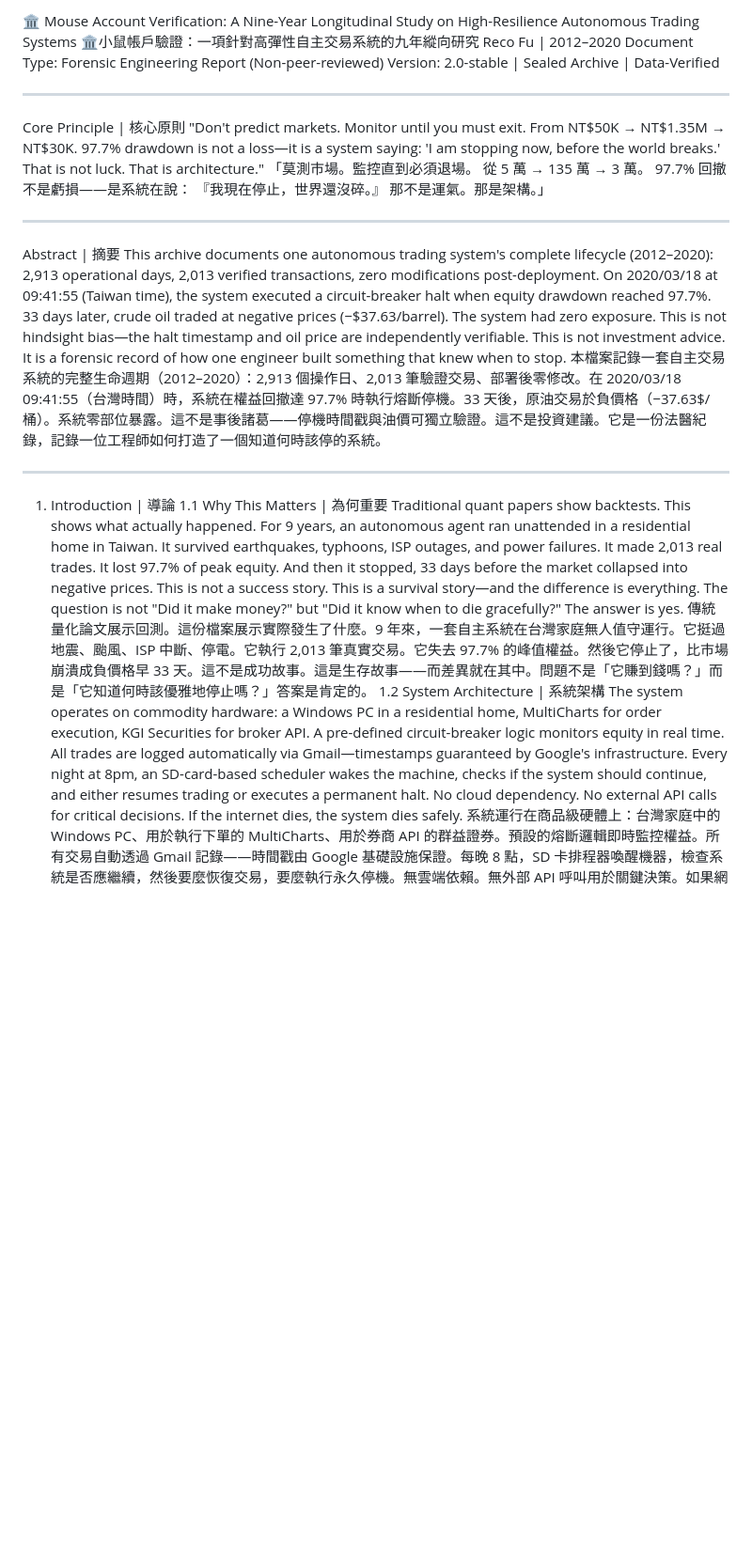
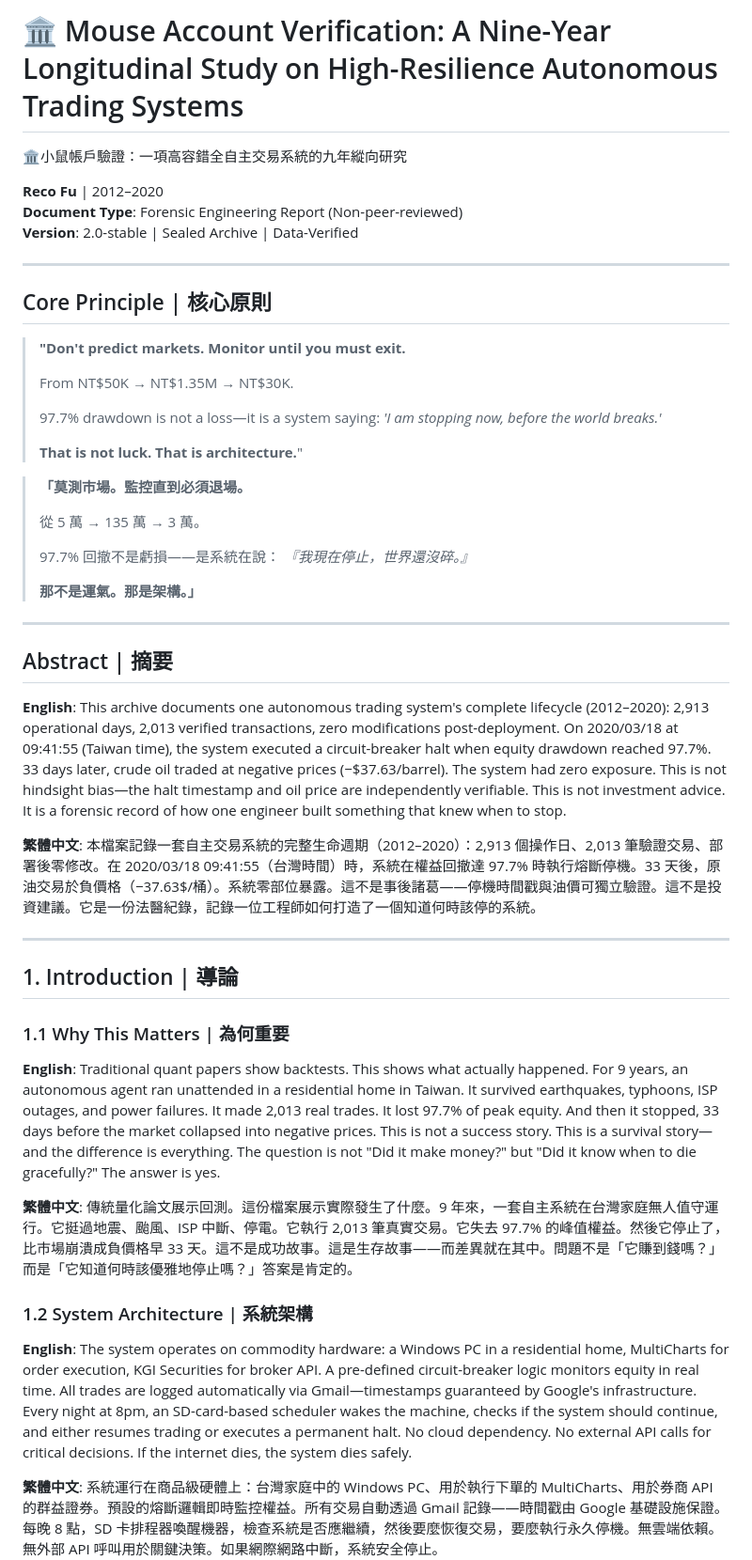
Before and after one commit to RecoFu/mouse-account-verification, a Markdown page: README.md, the part around one of its changes. Shown at 94% size. Drawn GitHub-style; blank space fills up the shorter version.

```diff
--- a/README.md
+++ b/README.md
@@ -1,27 +1,58 @@
-🏛️ Mouse Account Verification: A Nine-Year Longitudinal Study on High-Resilience Autonomous Trading Systems
-🏛️小鼠帳戶驗證：一項針對高彈性自主交易系統的九年縱向研究
-Reco Fu | 2012–2020
-Document Type: Forensic Engineering Report (Non-peer-reviewed)
-Version: 2.0-stable | Sealed Archive | Data-Verified
-________________________________________
-Core Principle | 核心原則
-"Don't predict markets. Monitor until you must exit.
-From NT$50K → NT$1.35M → NT$30K.
-97.7% drawdown is not a loss—it is a system saying: 'I am stopping now, before the world breaks.'
-That is not luck. That is architecture."
-「莫測市場。監控直到必須退場。
-從 5 萬 → 135 萬 → 3 萬。
-97.7% 回撤不是虧損——是系統在說： 『我現在停止，世界還沒碎。』
-那不是運氣。那是架構。」
-________________________________________
-Abstract | 摘要
- This archive documents one autonomous trading system's complete lifecycle (2012–2020): 2,913 operational days, 2,013 verified transactions, zero modifications post-deployment. On 2020/03/18 at 09:41:55 (Taiwan time), the system executed a circuit-breaker halt when equity drawdown reached 97.7%. 33 days later, crude oil traded at negative prices (−$37.63/barrel). The system had zero exposure. This is not hindsight bias—the halt timestamp and oil price are independently verifiable. This is not investment advice. It is a forensic record of how one engineer built something that knew when to stop.
+# 🏛️ Mouse Account Verification: A Nine-Year Longitudinal Study on High-Resilience Autonomous Trading Systems
+🏛️小鼠帳戶驗證：一項高容錯全自主交易系統的九年縱向研究
+
+**Reco Fu** | 2012–2020
+**Document Type**: Forensic Engineering Report (Non-peer-reviewed)
+**Version**: 2.0-stable | Sealed Archive | Data-Verified
+
+---
+
+## Core Principle | 核心原則
+
+> **"Don't predict markets. Monitor until you must exit.**
+>
+> From NT$50K → NT$1.35M → NT$30K.
+>
+> 97.7% drawdown is not a loss—it is a system saying:
+> *'I am stopping now, before the world breaks.'*
+>
+> **That is not luck. That is architecture.**"
+
+> **「莫測市場。監控直到必須退場。**
+>
+> 從 5 萬 → 135 萬 → 3 萬。
+>
+> 97.7% 回撤不是虧損——是系統在說：
+> *『我現在停止，世界還沒碎。』*
+>
+> **那不是運氣。那是架構。」**
+
+---
+
+## Abstract | 摘要
+
+**English**:
+This archive documents one autonomous trading system's complete lifecycle (2012–2020): 2,913 operational days, 2,013 verified transactions, zero modifications post-deployment. On 2020/03/18 at 09:41:55 (Taiwan time), the system executed a circuit-breaker halt when equity drawdown reached 97.7%. 33 days later, crude oil traded at negative prices (−$37.63/barrel). The system had zero exposure. This is not hindsight bias—the halt timestamp and oil price are independently verifiable. This is not investment advice. It is a forensic record of how one engineer built something that knew when to stop.
+
+**繁體中文**:
 本檔案記錄一套自主交易系統的完整生命週期（2012–2020）：2,913 個操作日、2,013 筆驗證交易、部署後零修改。在 2020/03/18 09:41:55（台灣時間）時，系統在權益回撤達 97.7% 時執行熔斷停機。33 天後，原油交易於負價格（−37.63$/桶）。系統零部位暴露。這不是事後諸葛——停機時間戳與油價可獨立驗證。這不是投資建議。它是一份法醫紀錄，記錄一位工程師如何打造了一個知道何時該停的系統。
-________________________________________
-1. Introduction | 導論
-1.1 Why This Matters | 為何重要
- Traditional quant papers show backtests. This shows what actually happened. For 9 years, an autonomous agent ran unattended in a residential home in Taiwan. It survived earthquakes, typhoons, ISP outages, and power failures. It made 2,013 real trades. It lost 97.7% of peak equity. And then it stopped, 33 days before the market collapsed into negative prices. This is not a success story. This is a survival story—and the difference is everything. The question is not "Did it make money?" but "Did it know when to die gracefully?" The answer is yes.
+
+---
+
+## 1. Introduction | 導論
+
+### 1.1 Why This Matters | 為何重要
+
+**English**:
+Traditional quant papers show backtests. This shows what actually happened. For 9 years, an autonomous agent ran unattended in a residential home in Taiwan. It survived earthquakes, typhoons, ISP outages, and power failures. It made 2,013 real trades. It lost 97.7% of peak equity. And then it stopped, 33 days before the market collapsed into negative prices. This is not a success story. This is a survival story—and the difference is everything. The question is not "Did it make money?" but "Did it know when to die gracefully?" The answer is yes.
+
+**繁體中文**:
 傳統量化論文展示回測。這份檔案展示實際發生了什麼。9 年來，一套自主系統在台灣家庭無人值守運行。它挺過地震、颱風、ISP 中斷、停電。它執行 2,013 筆真實交易。它失去 97.7% 的峰值權益。然後它停止了，比市場崩潰成負價格早 33 天。這不是成功故事。這是生存故事——而差異就在其中。問題不是「它賺到錢嗎？」而是「它知道何時該優雅地停止嗎？」答案是肯定的。
-1.2 System Architecture | 系統架構
- The system operates on commodity hardware: a Windows PC in a residential home, MultiCharts for order execution, KGI Securities for broker API. A pre-defined circuit-breaker logic monitors equity in real time. All trades are logged automatically via Gmail—timestamps guaranteed by Google's infrastructure. Every night at 8pm, an SD-card-based scheduler wakes the machine, checks if the system should continue, and either resumes trading or executes a permanent halt. No cloud dependency. No external API calls for critical decisions. If the internet dies, the system dies safely.
+
+### 1.2 System Architecture | 系統架構
+
+**English**:
+The system operates on commodity hardware: a Windows PC in a residential home, MultiCharts for order execution, KGI Securities for broker API. A pre-defined circuit-breaker logic monitors equity in real time. All trades are logged automatically via Gmail—timestamps guaranteed by Google's infrastructure. Every night at 8pm, an SD-card-based scheduler wakes the machine, checks if the system should continue, and either resumes trading or executes a permanent halt. No cloud dependency. No external API calls for critical decisions. If the internet dies, the system dies safely.
+
+**繁體中文**:
 系統運行在商品級硬體上：台灣家庭中的 Windows PC、用於執行下單的 MultiCharts、用於券商 API 的群益證券。預設的熔斷邏輯即時監控權益。所有交易自動透過 Gmail 記錄——時間戳由 Google 基礎設施保證。每晚 8 點，SD 卡排程器喚醒機器，檢查系統是否應繼續，然後要麼恢復交易，要麼執行永久停機。無雲端依賴。無外部 API 呼叫用於關鍵決策。如果網際網路中斷，系統安全停止。
```
Also changed, not shown: other parts of README.md (+191 -84 lines).
